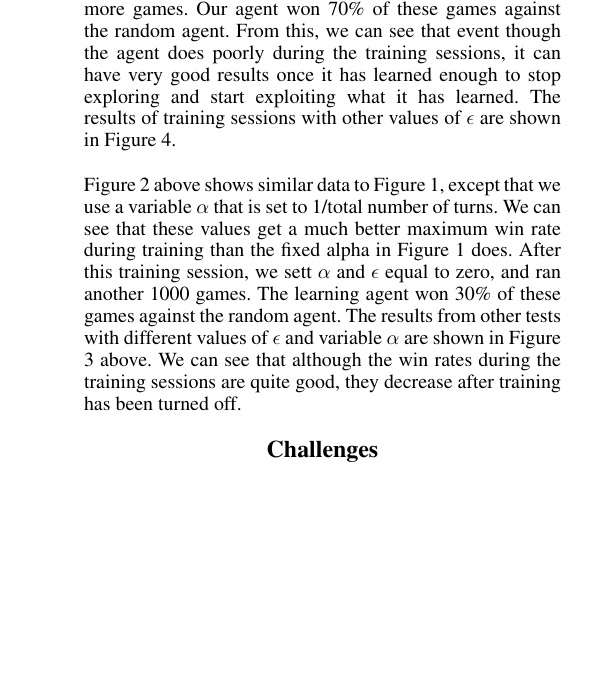
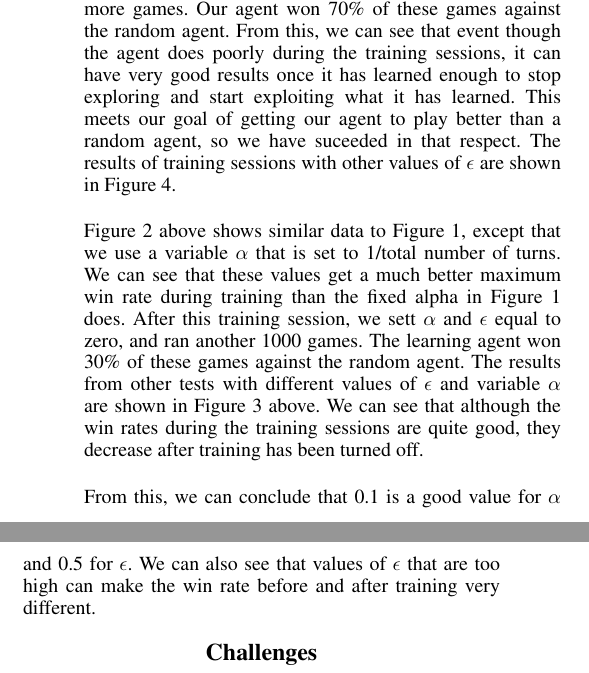
Before and after one commit to CDevin5/CS151StrategoAI, a LaTeX document (finalProject_finalReport.tex): part of one column of page 5 of 6 before the commit and two parts of the columns of page 5 of 6 after it, the two joined at a grey line, cut so that both start at the same text, the shorter picture padded with empty space. Compiled offline with pdfLaTeX.

Commit message:
wrote more results

```diff
--- a/finalProject_finalReport.tex
+++ b/finalProject_finalReport.tex
@@ -194,9 +194,11 @@ correctly turned out to be more difficult than anticipated.
   \end{center}
 \end{figure*}
 
-The results of our training sessions with the learning agent are shown in the graphs above. Figure 1 above shows the training data of the learning agent against a random agent, with $\alpha=0.1$ and $\epsilon=0.5$. After this training session, we lowered the $\alpha$ and $\epsilon$ values to zero, and played 1000 more games. Our agent won 70\% of these games against the random agent. From this, we can see that event though the agent does poorly during the training sessions, it can have very good results once it has learned enough to stop exploring and start exploiting what it has learned. The results of training sessions with other values of $\epsilon$ are shown in Figure 4.\\
+The results of our training sessions with the learning agent are shown in the graphs above. Figure 1 above shows the training data of the learning agent against a random agent, with $\alpha=0.1$ and $\epsilon=0.5$. After this training session, we lowered the $\alpha$ and $\epsilon$ values to zero, and played 1000 more games. Our agent won 70\% of these games against the random agent. From this, we can see that event though the agent does poorly during the training sessions, it can have very good results once it has learned enough to stop exploring and start exploiting what it has learned. This meets our goal of getting our agent to play better than a random agent, so we have suceeded in that respect. The results of training sessions with other values of $\epsilon$ are shown in Figure 4.\\
 
-Figure 2 above shows similar data to Figure 1, except that we use a variable $\alpha$ that is set to 1/total number of turns. We can see that these values get a much better maximum win rate during training than the fixed alpha in Figure 1 does. After this training session, we sett $\alpha$ and $\epsilon$ equal to zero, and ran another 1000 games. The learning agent won 30\% of these games against the random agent. The results from other tests with different values of $\epsilon$ and variable $\alpha$ are shown in Figure 3 above. We can see that although the win rates during the training sessions are quite good, they decrease after training has been turned off.
+Figure 2 above shows similar data to Figure 1, except that we use a variable $\alpha$ that is set to 1/total number of turns. We can see that these values get a much better maximum win rate during training than the fixed alpha in Figure 1 does. After this training session, we sett $\alpha$ and $\epsilon$ equal to zero, and ran another 1000 games. The learning agent won 30\% of these games against the random agent. The results from other tests with different values of $\epsilon$ and variable $\alpha$ are shown in Figure 3 above. We can see that although the win rates during the training sessions are quite good, they decrease after training has been turned off.\\
+
+From this, we can conclude that 0.1 is a good value for $\alpha$ and 0.5 for $\epsilon$. We can also see that values of $\epsilon$ that are too high can make the win rate before and after training very different.
 
 %\section{Feasibility}
 %We believe our project is feasible because, although the game of Stratego is complex and has hidden information, we are approaching the project in a fairly straightforward way. To get enough training time, we will train the agent against itself, a technique that worked very well for TD-Gammon\ref{TD-Gammon}. As none of us are particularly skilled Stratego players, it should be possible for the agent to learn to play better than us and better than the random agent. Our stretch goal of having the agent play against (and beat) good players online will be harder, and it’s feasibility will be easier to determine once we have started training the agent. The AI agent on {\texttt stratego.com} reasonably good at the game, and was able to win against us.
```
